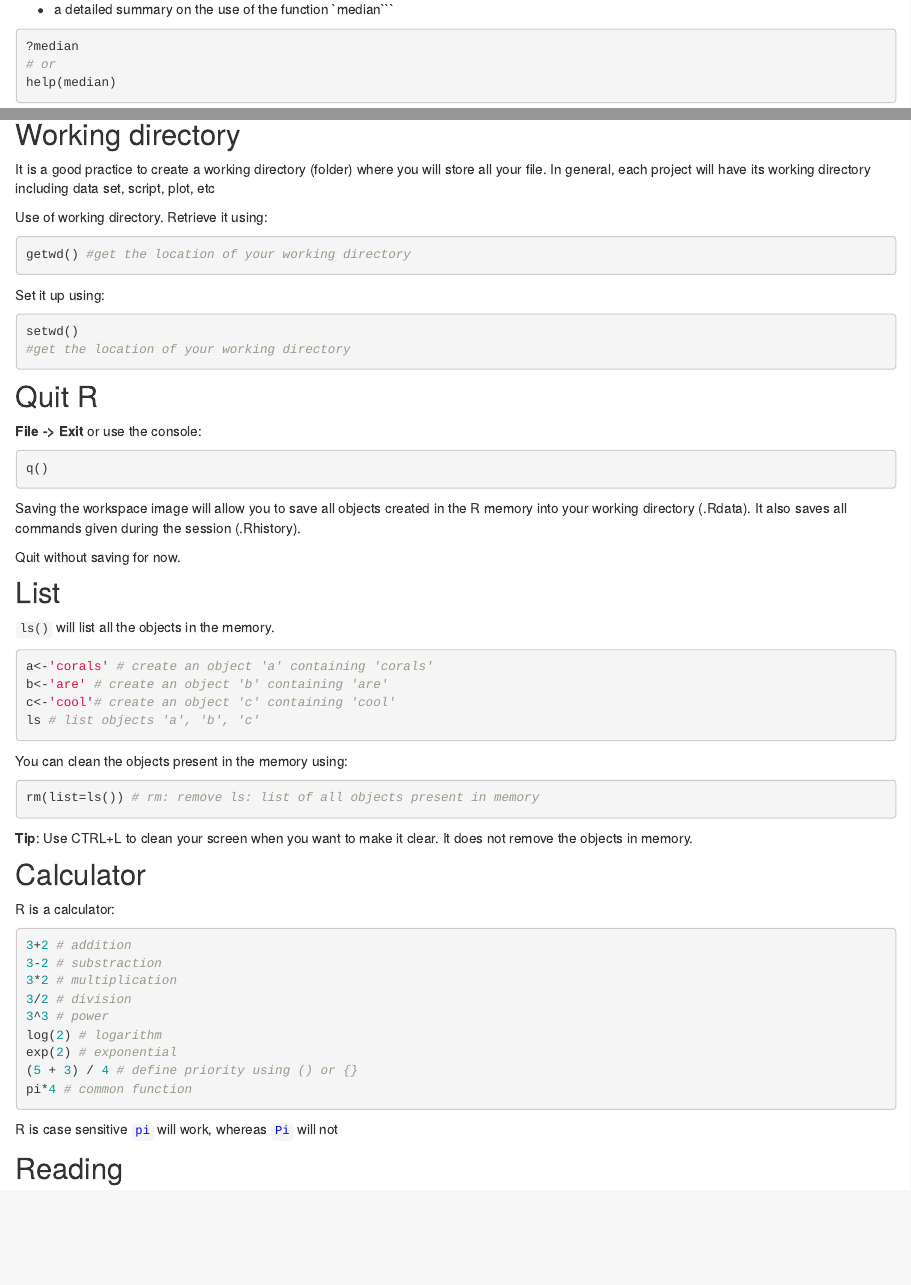
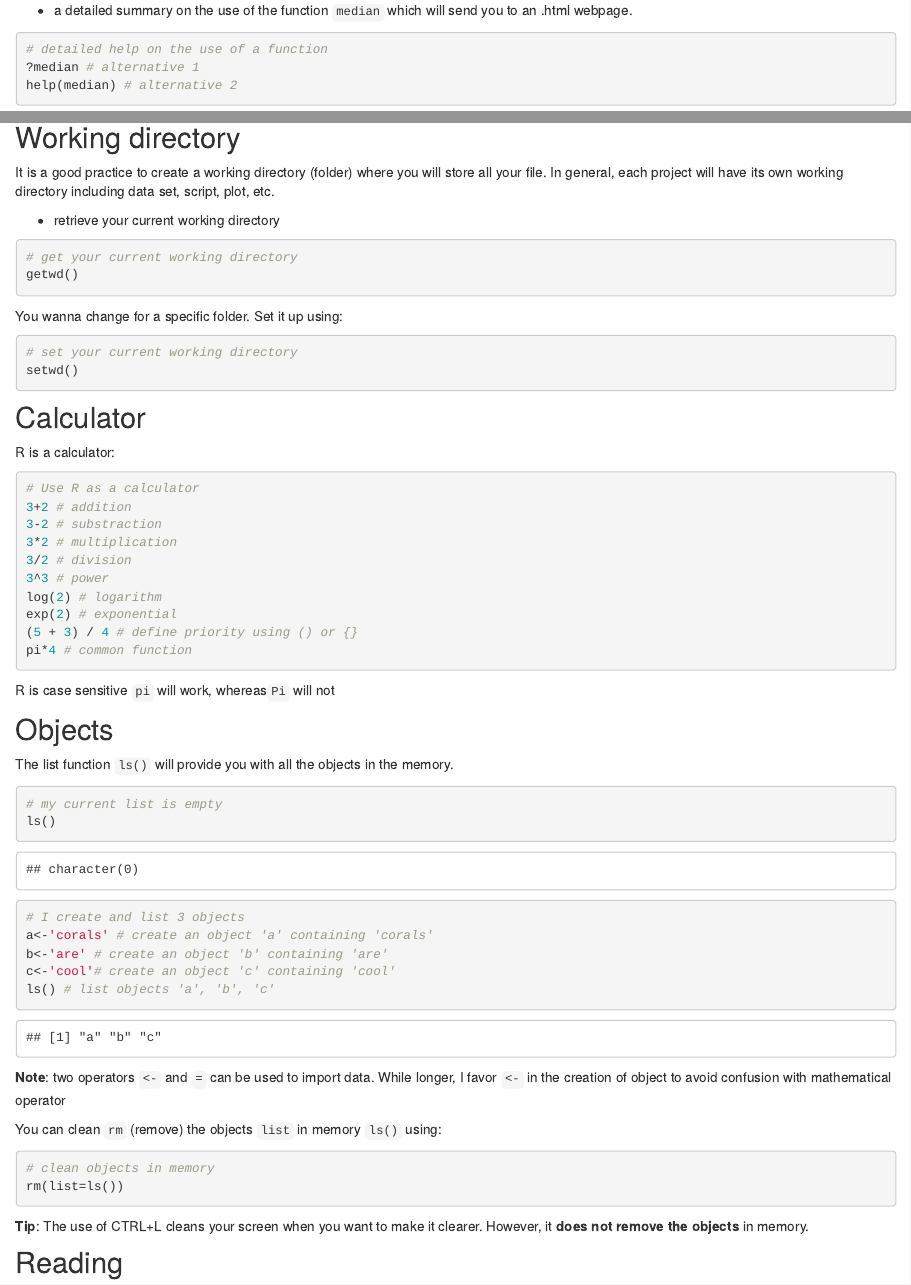
Before and after one commit to vianneydenis/OCEAN5098, an R Markdown document (254a82f9402ff85ce4e4afe97abb2c72930ed01f/introduction.Rmd): the page in a window 1100 px wide, from 2260 px down before the commit and from 2420 px down after it, so that both start at the same text, and a second part further down, joined at a grey line. Rendered offline with R 4.5, knitr and Pandoc, with nearby package versions; drawn as R Markdown's standard HTML page in place of the format the file asks for.

Commit message:
Update Intro 2021/9/25

````diff
--- a/254a82f9402ff85ce4e4afe97abb2c72930ed01f/introduction.Rmd
+++ b/254a82f9402ff85ce4e4afe97abb2c72930ed01f/introduction.Rmd
@@ -131,10 +130,10 @@ Relax, you can access the html help via the Help menu: *Help/Search help*. Alter
 ```
 
-- a detailed summary on the use of the function `median```</span>
+- a detailed summary on the use of the function `median` which will send you to an .html webpage.
 
-```{r class.source = "fold-show",  eval=FALSE}
-?median
-# or
-help(median)
+```{r, code_folding = F,  eval=FALSE}
+# detailed help on the use of a function
+?median # alternative 1
+help(median) # alternative 2
 ```
 
@@ -146,57 +146,28 @@ help(median)
 
 ## Working directory
 
-It is a good practice to create a working directory (folder) where you will store all your file. In general, each project will have its working directory including data set, script, plot, etc
+It is a good practice to create a working directory (folder) where you will store all your file. In general, each project will have its own working directory including data set, script, plot, etc.
 
-Use of working directory. Retrieve it using:
+- retrieve your current working directory
+
+```{r,  eval=F}
+# get your current working directory
+getwd()
+```
+
+You wanna change for a specific folder. Set it up using:
 
 ```{r,  eval=FALSE}
-getwd() #get the location of your working directory
+# set your current working directory
+setwd()
 ```
-
-Set it up using:
-
-```{r,  eval=FALSE}
-setwd()
-#get the location of your working directory
-```
-
-## Quit R
-
-**File -> Exit** or use the console:
-
-```{r,  eval=FALSE}
-q()
-```
-
-Saving the workspace image will allow you to save all objects created in the R memory into your working directory (.Rdata). It also saves all commands given during the session (.Rhistory).
-
-Quit without saving for now.
-
-## List
-
-`ls()` will list all the objects in the memory.
-
-```{r,  eval=FALSE}
-a<-'corals' # create an object 'a' containing 'corals'
-b<-'are' # create an object 'b' containing 'are'
-c<-'cool'# create an object 'c' containing 'cool'
-ls # list objects 'a', 'b', 'c'
-```
-
-You can clean the objects present in the memory using:
-
-```{r,  eval=FALSE}
-rm(list=ls()) # rm: remove ls: list of all objects present in memory
-```
-
-**Tip**: Use CTRL+L to clean your screen when you want to make it clear. It does not remove the objects in memory.
 
 ## Calculator
 
 R is a calculator:
 
 ```{r,  eval=FALSE}
+# Use R as a calculator
 3+2 # addition
 3-2 # substraction
 3*2 # multiplication
@@ -208,7 +179,36 @@ exp(2) # exponential
 pi*4 # common function
 ```
 
-R is case sensitive <span style="color: blue">```pi```</span> will work, whereas <span style="color: blue">```Pi```</span> will not </span>
+R is case sensitive `pi` will work, whereas`Pi` will not
+
+## Objects
+
+The list function `ls()` will provide you with all the objects in the memory.
+
+```{r,  eval=T}
+# my current list is empty
+ls()
+```
+
+
+```{r,  eval=T}
+# I create and list 3 objects
+a<-'corals' # create an object 'a' containing 'corals'
+b<-'are' # create an object 'b' containing 'are'
+c<-'cool'# create an object 'c' containing 'cool'
+ls() # list objects 'a', 'b', 'c'
+```
+
+**Note**: two operators `<-` and `=` can be used to import data. While longer, I favor `<-` in the creation of object to avoid confusion with mathematical operator
+
+You can clean `rm` (remove) the objects `list`  in memory `ls()` using:
+
+```{r,  eval=T}
+# clean objects in memory
+rm(list=ls())
+```
+
+**Tip**: The use of CTRL+L cleans your screen when you want to make it clearer. However, it **does not remove the objects** in memory.
 
 ## Reading
 
````
Also changed, not shown: 254a82f9402ff85ce4e4afe97abb2c72930ed01f/introduction.R (+25 -15 lines), 254a82f9402ff85ce4e4afe97abb2c72930ed01f/introduction.html, 254a82f9402ff85ce4e4afe97abb2c72930ed01f/introduction.Rmd (45 more changed lines).
